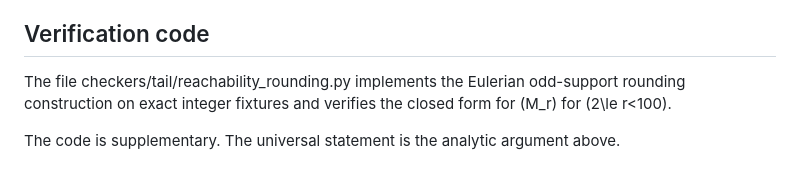
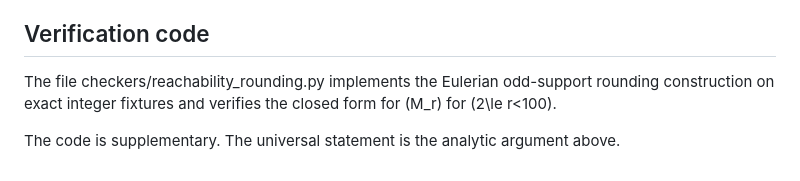
Before and after one commit to taishiwoidake/qtrac-stopping-trees, a Markdown page: paper/proofs/finite_layer.md, the part around the change. GitHub-like rendering.

Commit message:
Sync sanitized technical-v1: paper/proofs/finite_layer.md

```diff
--- a/paper/proofs/finite_layer.md
+++ b/paper/proofs/finite_layer.md
@@ -258,6 +258,6 @@ Consequently the infinite optimization reduces to a finite optimization over the
 
 ## Verification code
 
-The file checkers/tail/reachability_rounding.py implements the Eulerian odd-support rounding construction on exact integer fixtures and verifies the closed form for \(M_r\) for \(2\le r<100\).
+The file checkers/reachability_rounding.py implements the Eulerian odd-support rounding construction on exact integer fixtures and verifies the closed form for \(M_r\) for \(2\le r<100\).
 
 The code is supplementary. The universal statement is the analytic argument above.
```
